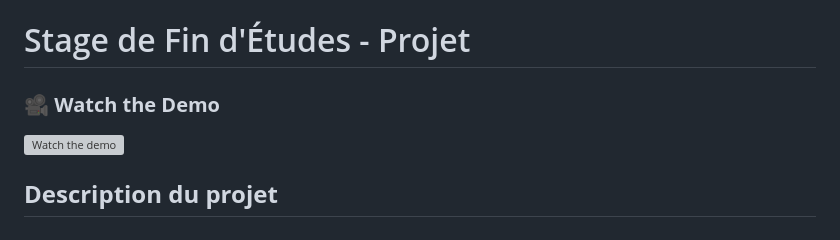
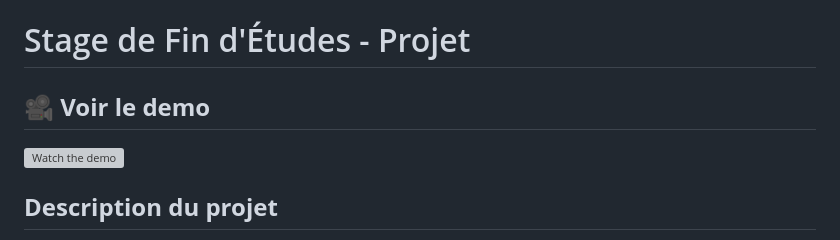
Before and after one commit to Bouquennouche/Stage-Fin-Etudes-LARAVEL, a Markdown page: README.md, the part around the change. Drawn GitHub-style; grey boxes are pictures that could not be loaded.

```diff
--- a/README.md
+++ b/README.md
@@ -3,7 +3,7 @@
 
 
 
-### 🎥 **Watch the Demo**
+## 🎥 **Voir le demo**
 [![Watch the demo](https://cdn.iconscout.com/icon/free/png-256/free-video-1980268-1674035.png)](https://github.com/Bouquennouche/Stage-fin-etudes/issues/1#issue-2731225772)
 
 
```
